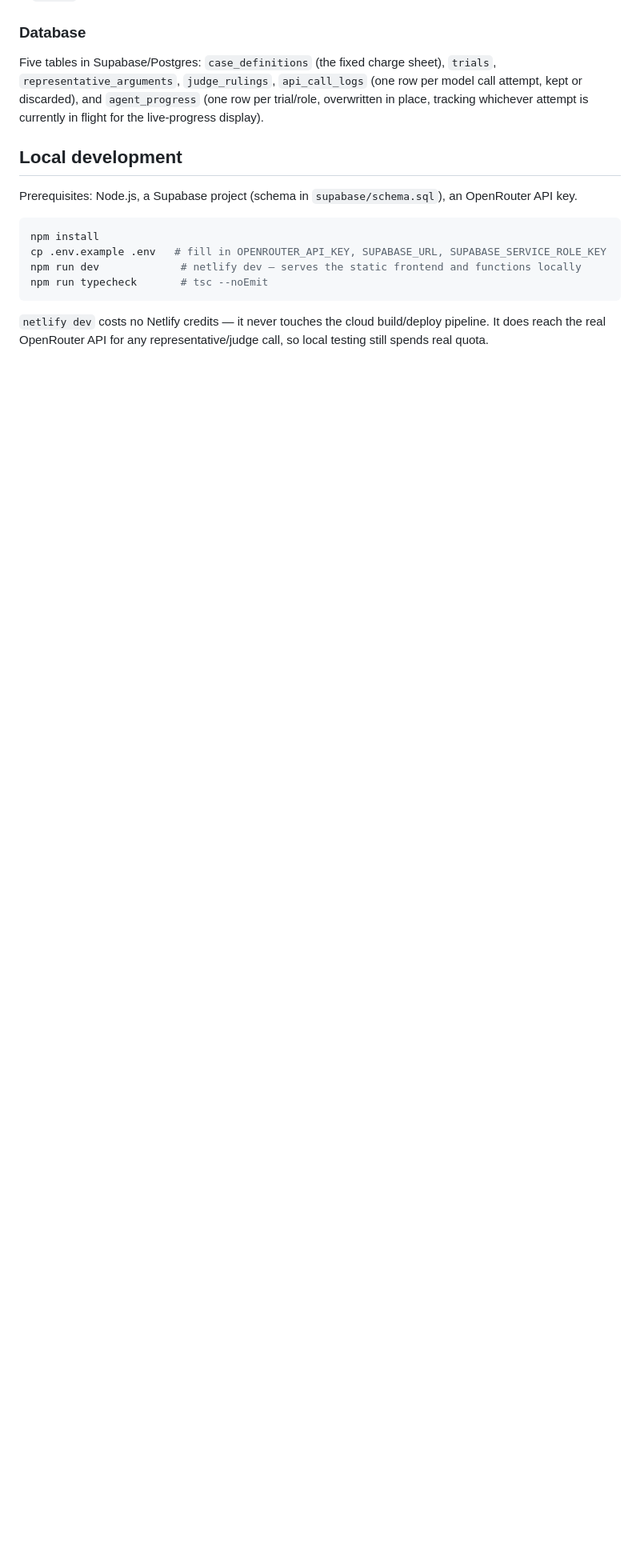
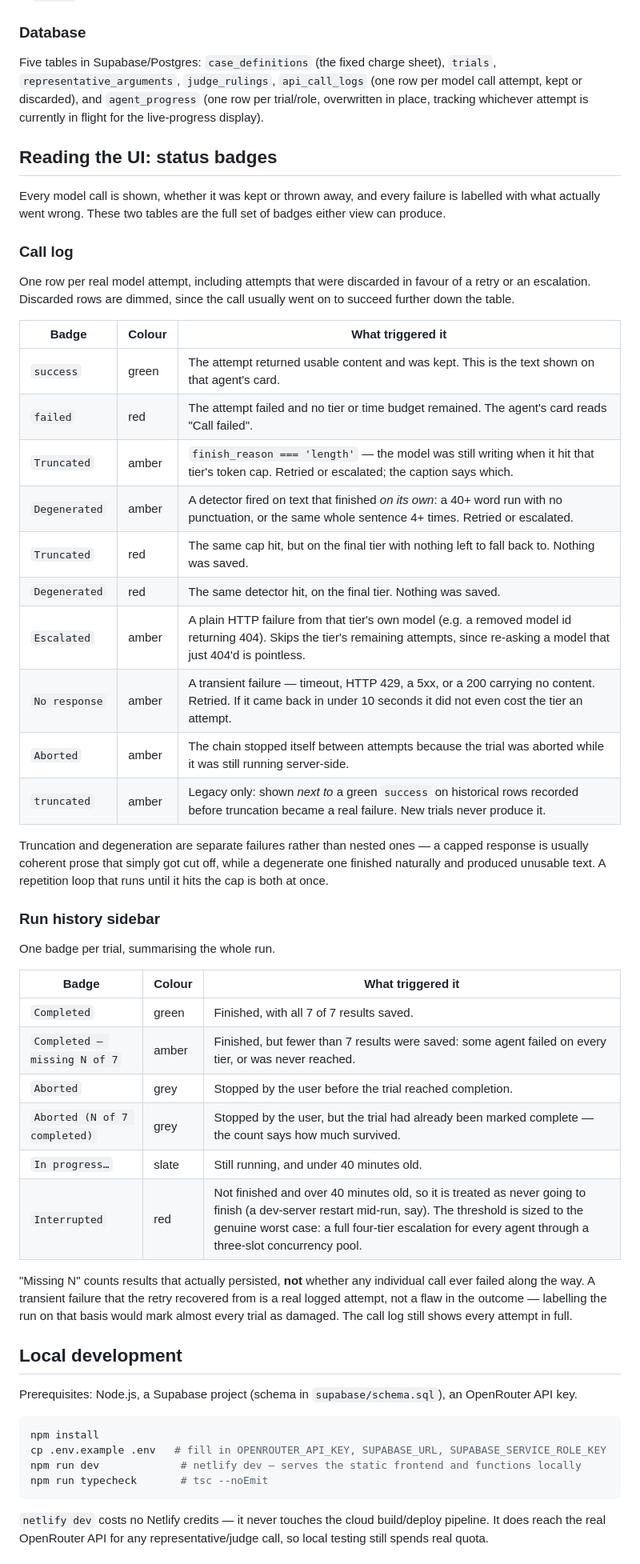
Before and after one commit to guycn1/tribunal, a Markdown page: README.md, the part around the change. Shown at 80% size. Drawn GitHub-style; blank space fills up the shorter version.

Commit message:
Document every status badge the UI can show
Adds a 'Reading the UI: status badges' section to README covering both
the call log and the run-history sidebar: every badge either view can
produce, its colour, and exactly what triggers it.

Worth having in the public repo for two reasons. It is the practical
answer to 'how do I read this screen', and it is also the clearest
evidence that the project's visible-failure requirement is actually met -
every model call appears, kept or discarded, and every failure is
labelled with what specifically went wrong rather than a generic error.

Also records the truncation/degeneration distinction in user-facing terms
(orthogonal failures, not nested ones), and notes that 'missing N of 7'
counts persisted results rather than whether any call ever failed along
the way.

Colours verified against styles.css rather than recalled.

Co-Authored-By: Claude Opus 5 <noreply@anthropic.com>

```diff
--- a/README.md
+++ b/README.md
@@ -32,6 +32,44 @@ Every discarded attempt — including a timeout — gets logged as its own real
 
 Five tables in Supabase/Postgres: `case_definitions` (the fixed charge sheet), `trials`, `representative_arguments`, `judge_rulings`, `api_call_logs` (one row per model call attempt, kept or discarded), and `agent_progress` (one row per trial/role, overwritten in place, tracking whichever attempt is currently in flight for the live-progress display).
 
+## Reading the UI: status badges
+
+Every model call is shown, whether it was kept or thrown away, and every failure is labelled with what actually went wrong. These two tables are the full set of badges either view can produce.
+
+### Call log
+
+One row per real model attempt, including attempts that were discarded in favour of a retry or an escalation. Discarded rows are dimmed, since the call usually went on to succeed further down the table.
+
+| Badge | Colour | What triggered it |
+| --- | --- | --- |
+| `success` | green | The attempt returned usable content and was kept. This is the text shown on that agent's card. |
+| `failed` | red | The attempt failed and no tier or time budget remained. The agent's card reads "Call failed". |
+| `Truncated` | amber | `finish_reason === 'length'` — the model was still writing when it hit that tier's token cap. Retried or escalated; the caption says which. |
+| `Degenerated` | amber | A detector fired on text that finished *on its own*: a 40+ word run with no punctuation, or the same whole sentence 4+ times. Retried or escalated. |
+| `Truncated` | red | The same cap hit, but on the final tier with nothing left to fall back to. Nothing was saved. |
+| `Degenerated` | red | The same detector hit, on the final tier. Nothing was saved. |
+| `Escalated` | amber | A plain HTTP failure from that tier's own model (e.g. a removed model id returning 404). Skips the tier's remaining attempts, since re-asking a model that just 404'd is pointless. |
+| `No response` | amber | A transient failure — timeout, HTTP 429, a 5xx, or a 200 carrying no content. Retried. If it came back in under 10 seconds it did not even cost the tier an attempt. |
+| `Aborted` | amber | The chain stopped itself between attempts because the trial was aborted while it was still running server-side. |
+| `truncated` | amber | Legacy only: shown *next to* a green `success` on historical rows recorded before truncation became a real failure. New trials never produce it. |
+
+Truncation and degeneration are separate failures rather than nested ones — a capped response is usually coherent prose that simply got cut off, while a degenerate one finished naturally and produced unusable text. A repetition loop that runs until it hits the cap is both at once.
+
+### Run history sidebar
+
+One badge per trial, summarising the whole run.
+
+| Badge | Colour | What triggered it |
+| --- | --- | --- |
+| `Completed` | green | Finished, with all 7 of 7 results saved. |
+| `Completed — missing N of 7` | amber | Finished, but fewer than 7 results were saved: some agent failed on every tier, or was never reached. |
+| `Aborted` | grey | Stopped by the user before the trial reached completion. |
+| `Aborted (N of 7 completed)` | grey | Stopped by the user, but the trial had already been marked complete — the count says how much survived. |
+| `In progress…` | slate | Still running, and under 40 minutes old. |
+| `Interrupted` | red | Not finished and over 40 minutes old, so it is treated as never going to finish (a dev-server restart mid-run, say). The threshold is sized to the genuine worst case: a full four-tier escalation for every agent through a three-slot concurrency pool. |
+
+"Missing N" counts results that actually persisted, **not** whether any individual call ever failed along the way. A transient failure that the retry recovered from is a real logged attempt, not a flaw in the outcome — labelling the run on that basis would mark almost every trial as damaged. The call log still shows every attempt in full.
+
 ## Local development
 
 Prerequisites: Node.js, a Supabase project (schema in `supabase/schema.sql`), an OpenRouter API key.
```
